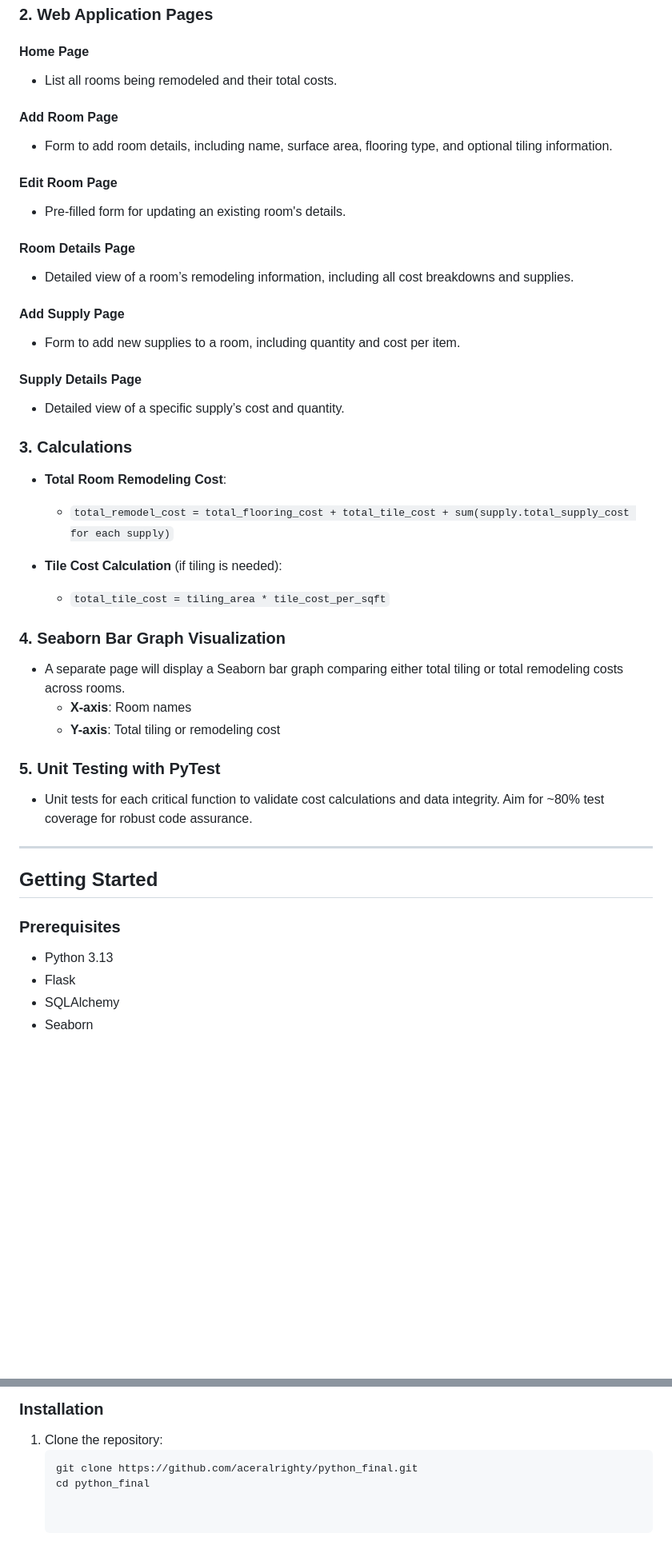
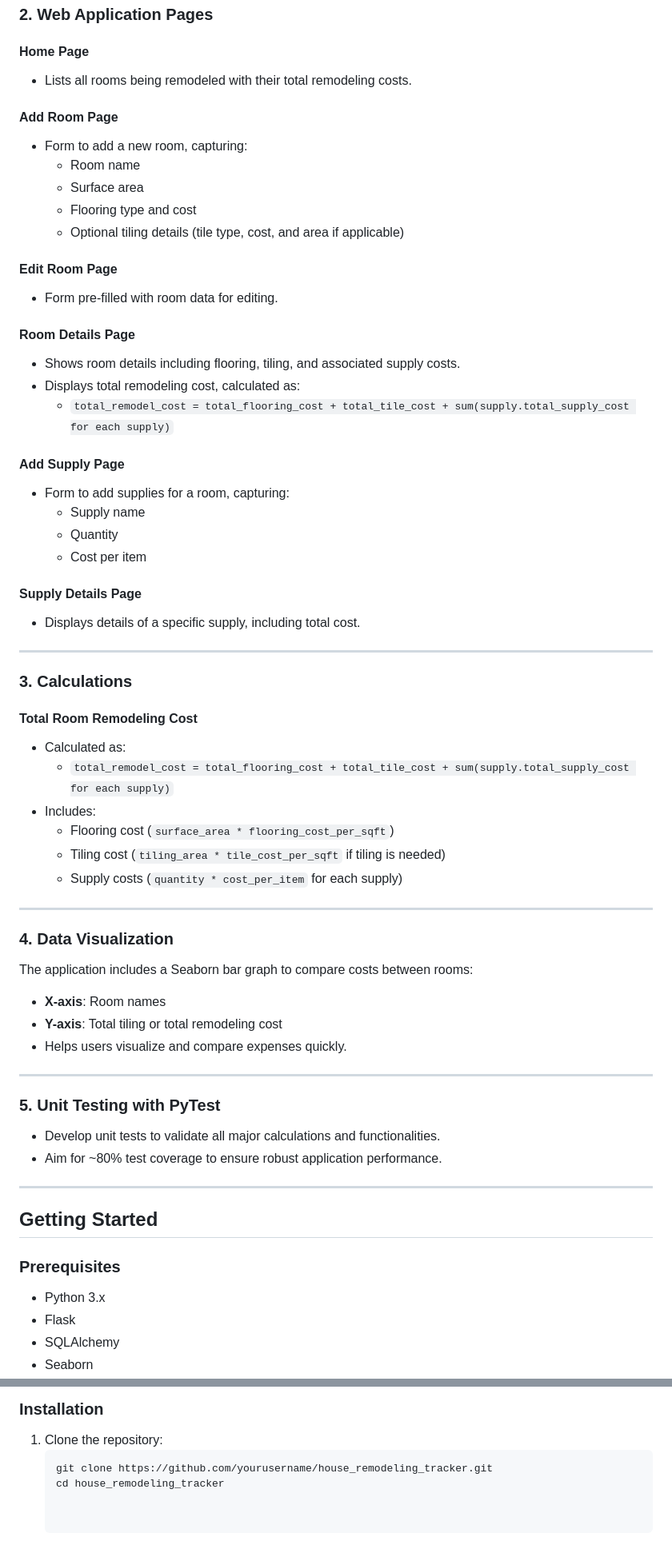
Before and after one commit to aceralrighty/python_final, a Markdown page: README.md, 2 parts joined by grey strips. Shown at 80% size. Drawn GitHub-style; blank space fills up the shorter version.

````diff
--- a/README.md
+++ b/README.md
@@ -66,47 +68,66 @@ Tracks materials associated with each room.
 ### 2. Web Application Pages
 
 #### Home Page
-- List all rooms being remodeled and their total costs.
+- Lists all rooms being remodeled with their total remodeling costs.
 
 #### Add Room Page
-- Form to add room details, including name, surface area, flooring type, and optional tiling information.
+- Form to add a new room, capturing:
+  - Room name
+  - Surface area
+  - Flooring type and cost
+  - Optional tiling details (tile type, cost, and area if applicable)
 
 #### Edit Room Page
-- Pre-filled form for updating an existing room's details.
+- Form pre-filled with room data for editing.
 
 #### Room Details Page
-- Detailed view of a room’s remodeling information, including all cost breakdowns and supplies.
+- Shows room details including flooring, tiling, and associated supply costs.
+- Displays total remodeling cost, calculated as:
+  - `total_remodel_cost = total_flooring_cost + total_tile_cost + sum(supply.total_supply_cost for each supply)`
 
 #### Add Supply Page
-- Form to add new supplies to a room, including quantity and cost per item.
+- Form to add supplies for a room, capturing:
+  - Supply name
+  - Quantity
+  - Cost per item
 
 #### Supply Details Page
-- Detailed view of a specific supply’s cost and quantity.
+- Displays details of a specific supply, including total cost.
+
+---
 
 ### 3. Calculations
 
-- **Total Room Remodeling Cost**:
+#### Total Room Remodeling Cost
+- Calculated as:
   - `total_remodel_cost = total_flooring_cost + total_tile_cost + sum(supply.total_supply_cost for each supply)`
+- Includes:
+  - Flooring cost (`surface_area * flooring_cost_per_sqft`)
+  - Tiling cost (`tiling_area * tile_cost_per_sqft` if tiling is needed)
+  - Supply costs (`quantity * cost_per_item` for each supply)
 
-- **Tile Cost Calculation** (if tiling is needed):
-  - `total_tile_cost = tiling_area * tile_cost_per_sqft`
+---
 
-### 4. Seaborn Bar Graph Visualization
+### 4. Data Visualization
 
-- A separate page will display a Seaborn bar graph comparing either total tiling or total remodeling costs across rooms.
-  - **X-axis**: Room names
-  - **Y-axis**: Total tiling or remodeling cost
+The application includes a Seaborn bar graph to compare costs between rooms:
+- **X-axis**: Room names
+- **Y-axis**: Total tiling or total remodeling cost
+- Helps users visualize and compare expenses quickly.
+
+---
 
 ### 5. Unit Testing with PyTest
 
-- Unit tests for each critical function to validate cost calculations and data integrity. Aim for ~80% test coverage for robust code assurance.
+- Develop unit tests to validate all major calculations and functionalities.
+- Aim for ~80% test coverage to ensure robust application performance.
 
 ---
 
 ## Getting Started
 
 ### Prerequisites
-- Python 3.13
+- Python 3.x
 - Flask
 - SQLAlchemy
 - Seaborn
@@ -115,5 +136,5 @@ Tracks materials associated with each room.
 ### Installation
 1. Clone the repository:
    ```bash
-   git clone https://github.com/aceralrighty/python_final.git
-   cd python_final
+   git clone https://github.com/yourusername/house_remodeling_tracker.git
+   cd house_remodeling_tracker
````
Also changed, not shown: other parts of README.md (+35 -33 lines).
